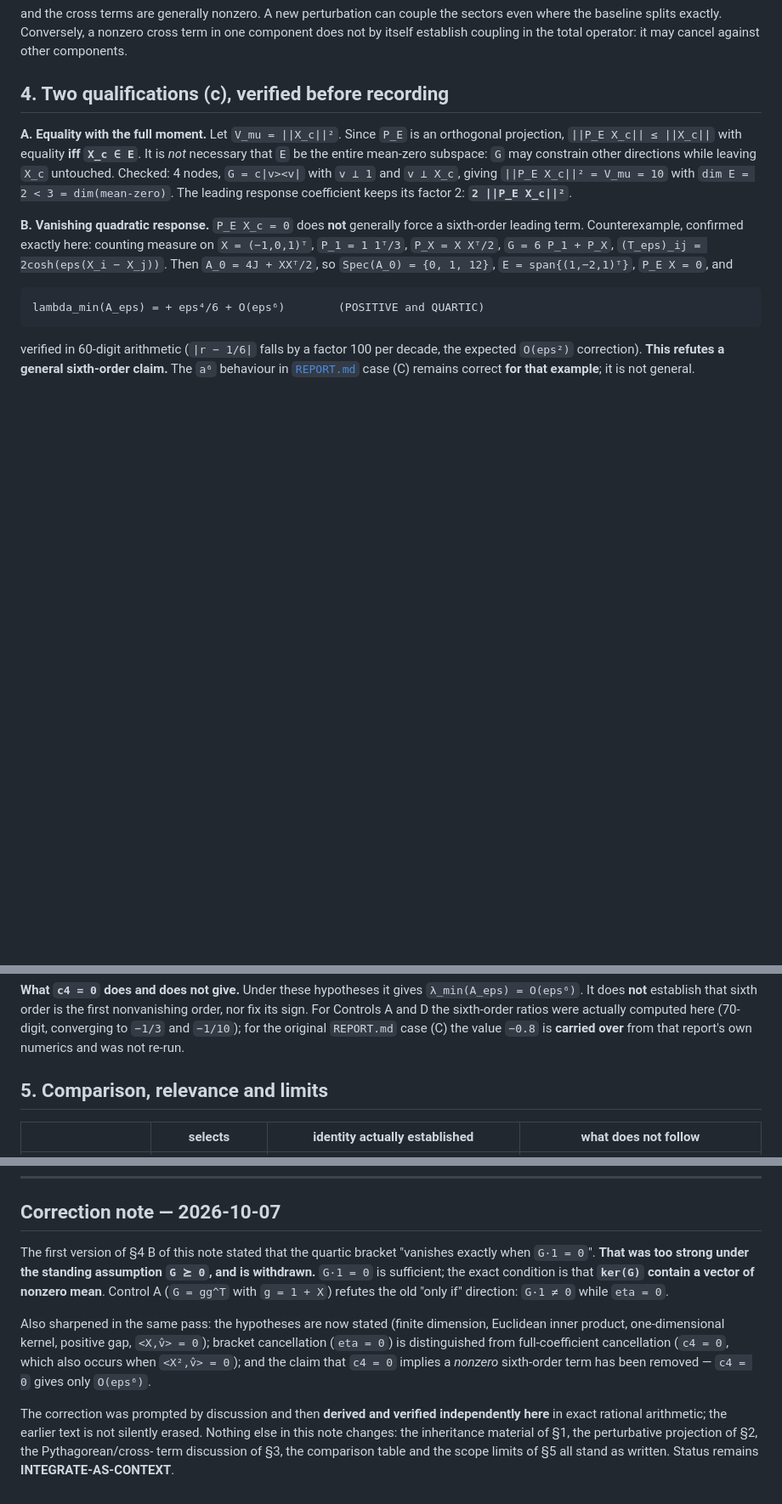
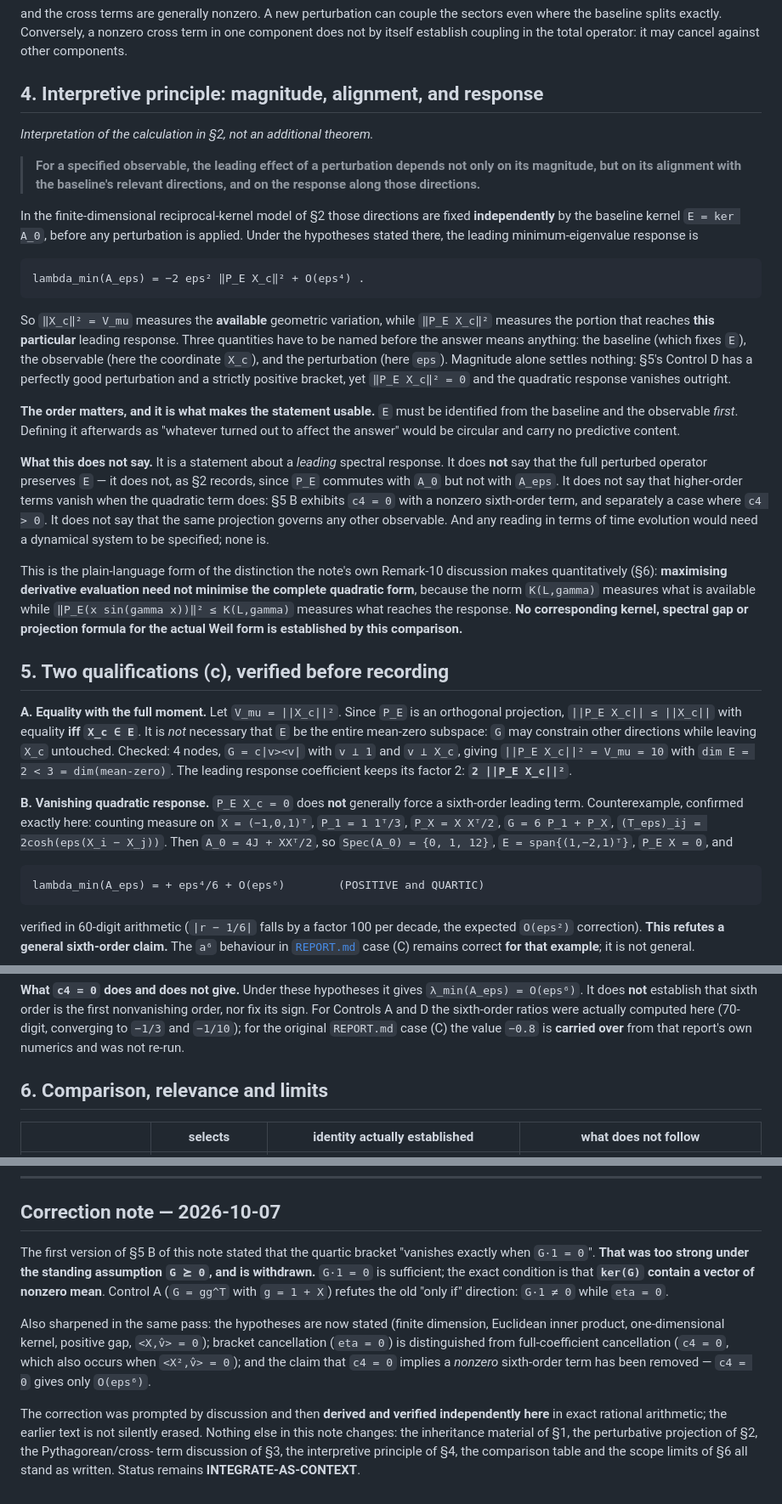
Before and after one commit to innerlightr-wq/weil-window-control, a Markdown page: extensions/second-moment-generalization-2026-10-07/PROJECTION_CONTEXT.md, 3 parts joined by grey strips. Shown at 85% size. Rendered like a GitHub page; blank space fills up the shorter version.

Commit message:
PROJECTION_CONTEXT: add the interpretive principle (magnitude, alignment, response)
One new section in the existing note, no new file and no new claim. It supplies
the plain-language reading of the perturbative calculation already in section 2:

  For a specified observable, the leading effect of a perturbation depends not
  only on its magnitude, but on its alignment with the baseline's relevant
  directions, and on the response along those directions.

The section is labelled an interpretation of that calculation, not an additional
theorem. It records that ||X_c||^2 measures the geometric variation AVAILABLE
while ||P_E X_c||^2 measures the portion that REACHES the leading response; that
the baseline, the observable and the perturbation must all be named before the
answer means anything; and that E has to be identified from the baseline and the
observable FIRST, since defining it afterwards as "whatever turned out to affect
the answer" would be circular and carry no predictive content.

The disclaimers are explicit and match what is actually established. It is a
statement about a LEADING response only. The full perturbed operator does not
preserve E -- P_E commutes with A_0 but not with A_eps. Vanishing of the
quadratic term does not make higher-order terms vanish, as the controls show.
The same projection need not govern any other observable. Any reading in terms
of time evolution would need a dynamical system, and none is specified. No
kernel, spectral gap or projection formula for the actual Weil form is
established by the comparison.

It closes by tying this to the manuscript's Remark 10: maximising derivative
evaluation need not minimise the complete quadratic form, because K(L,gamma)
measures what is available while ||P_E(x sin(gamma x))||^2 <= K(L,gamma)
measures what reaches the response.

Mechanics: inserted as section 4, so the qualifications, comparison and
provenance sections renumber to 5, 6 and 7; the five internal cross-references
were updated to match and all now resolve. Written in the file's existing style
(plain-text math in fenced blocks) rather than LaTeX. The checks file is
untouched -- the section adds no new claim to verify -- and
check_projection_context.py still passes unchanged. No other file is modified.

Co-Authored-By: Claude Opus 5 (1M context) <noreply@anthropic.com>

````diff
--- a/extensions/second-moment-generalization-2026-10-07/PROJECTION_CONTEXT.md
+++ b/extensions/second-moment-generalization-2026-10-07/PROJECTION_CONTEXT.md
@@ -152,7 +152,48 @@ and the cross terms are generally nonzero. A new perturbation can couple the sec
 baseline splits exactly. Conversely, a nonzero cross term in one component does not by itself
 establish coupling in the total operator: it may cancel against other components.
 
-## 4. Two qualifications (c), verified before recording
+## 4. Interpretive principle: magnitude, alignment, and response
+
+*Interpretation of the calculation in §2, not an additional theorem.*
+
+> **For a specified observable, the leading effect of a perturbation depends not only on its
+> magnitude, but on its alignment with the baseline's relevant directions, and on the response
+> along those directions.**
+
+In the finite-dimensional reciprocal-kernel model of §2 those directions are fixed **independently**
+by the baseline kernel `E = ker A_0`, before any perturbation is applied. Under the hypotheses
+stated there, the leading minimum-eigenvalue response is
+
+```
+lambda_min(A_eps) = −2 eps² ‖P_E X_c‖² + O(eps⁴) .
+```
+
+So `‖X_c‖² = V_mu` measures the **available** geometric variation, while `‖P_E X_c‖²` measures the
+portion that reaches **this particular** leading response. Three quantities have to be named before
+the answer means anything: the baseline (which fixes `E`), the observable (here the coordinate
+`X_c`), and the perturbation (here `eps`). Magnitude alone settles nothing: §5's Control D has a
+perfectly good perturbation and a strictly positive bracket, yet `‖P_E X_c‖² = 0` and the quadratic
+response vanishes outright.
+
+**The order matters, and it is what makes the statement usable.** `E` must be identified from the
+baseline and the observable *first*. Defining it afterwards as "whatever turned out to affect the
+answer" would be circular and carry no predictive content.
+
+**What this does not say.** It is a statement about a *leading* spectral response. It does **not**
+say that the full perturbed operator preserves `E` — it does not, as §2 records, since `P_E`
+commutes with `A_0` but not with `A_eps`. It does not say that higher-order terms vanish when the
+quadratic term does: §5 B exhibits `c4 = 0` with a nonzero sixth-order term, and separately a case
+where `c4 > 0`. It does not say that the same projection governs any other observable. And any
+reading in terms of time evolution would need a dynamical system to be specified; none is.
+
+This is the plain-language form of the distinction the note's own Remark-10 discussion makes
+quantitatively (§6): **maximising derivative evaluation need not minimise the complete quadratic
+form**, because the norm `K(L,gamma)` measures what is available while
+`‖P_E(x sin(gamma x))‖² ≤ K(L,gamma)` measures what reaches the response. **No corresponding
+kernel, spectral gap or projection formula for the actual Weil form is established by this
+comparison.**
+
+## 5. Two qualifications (c), verified before recording
 
 **A. Equality with the full moment.** Let `V_mu = ||X_c||²`. Since `P_E` is an orthogonal
 projection, `||P_E X_c|| ≤ ||X_c||` with equality **iff `X_c ∈ E`**. It is *not* necessary that `E`
@@ -236,7 +277,7 @@ order, nor fix its sign. For Controls A and D the sixth-order ratios were actual
 (70-digit, converging to `−1/3` and `−1/10`); for the original `REPORT.md` case (C) the value
 `−0.8` is **carried over** from that report's own numerics and was not re-run.
 
-## 5. Comparison, relevance and limits
+## 6. Comparison, relevance and limits
 
 | | selects | identity actually established | what does **not** follow |
 |---|---|---|---|
@@ -292,7 +333,7 @@ report and was not re-run for this note.
 
 ## Correction note — 2026-10-07
 
-The first version of §4 B of this note stated that the quartic bracket "vanishes exactly when
+The first version of §5 B of this note stated that the quartic bracket "vanishes exactly when
 `G·1 = 0`". **That was too strong under the standing assumption `G ⪰ 0`, and is withdrawn.**
 `G·1 = 0` is sufficient; the exact condition is that **`ker(G)` contain a vector of nonzero mean**.
 Control A (`G = gg^T` with `g = 1 + X`) refutes the old "only if" direction: `G·1 ≠ 0` while
@@ -307,5 +348,6 @@ only `O(eps⁶)`.
 The correction was prompted by discussion and then **derived and verified independently here** in
 exact rational arithmetic; the earlier text is not silently erased. Nothing else in this note
 changes: the inheritance material of §1, the perturbative projection of §2, the Pythagorean/cross-
-term discussion of §3, the comparison table and the scope limits of §5 all stand as written.
+term discussion of §3, the interpretive principle of §4, the comparison table and the scope
+limits of §6 all stand as written.
 Status remains **INTEGRATE-AS-CONTEXT**.
````
Also changed, not shown: other parts of extensions/second-moment-generalization-2026-10-07/PROJECTION_CONTEXT.md (+1 -1 lines).
